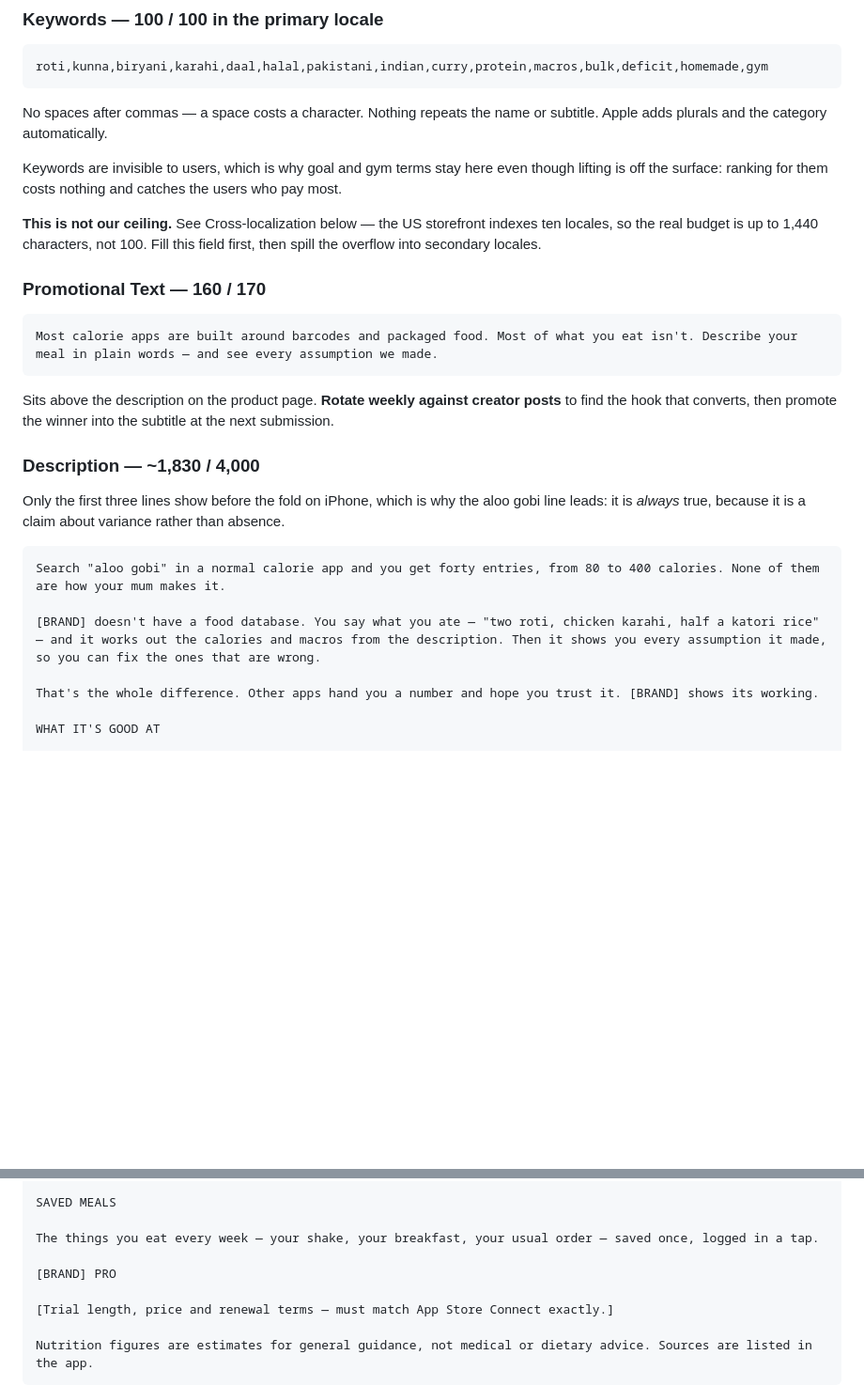
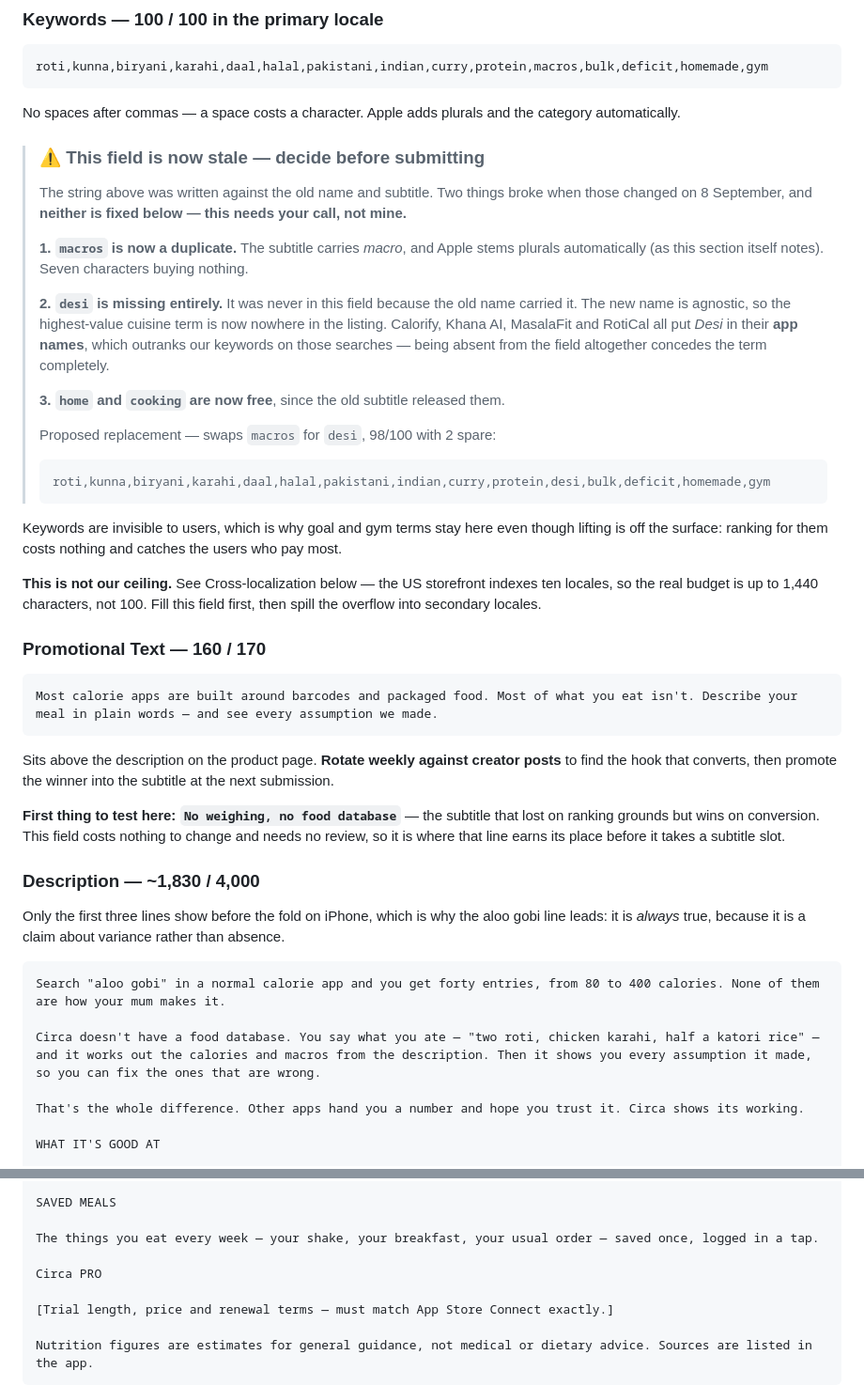
Before and after one commit to Alitariq747/gym-fuel, a Markdown page: store-copy.md, 2 parts joined by grey strips. Shown at 94% size. GitHub-like rendering; blank space fills up the shorter version.

````diff
--- a/store-copy.md
+++ b/store-copy.md
@@ -51,8 +89,32 @@ are wasted characters. Name carries *desi / food / tracker*; subtitle carries
 roti,kunna,biryani,karahi,daal,halal,pakistani,indian,curry,protein,macros,bulk,deficit,homemade,gym
 ```
 
-No spaces after commas — a space costs a character. Nothing repeats the name or
-subtitle. Apple adds plurals and the category automatically.
+No spaces after commas — a space costs a character. Apple adds plurals and the
+category automatically.
+
+> ### ⚠ This field is now stale — decide before submitting
+>
+> The string above was written against the old name and subtitle. Two things broke
+> when those changed on 8 September, and **neither is fixed below — this needs your
+> call, not mine.**
+>
+> **1. `macros` is now a duplicate.** The subtitle carries *macro*, and Apple stems
+> plurals automatically (as this section itself notes). Seven characters buying
+> nothing.
+>
+> **2. `desi` is missing entirely.** It was never in this field because the old name
+> carried it. The new name is agnostic, so the highest-value cuisine term is now
+> nowhere in the listing. Calorify, Khana AI, MasalaFit and RotiCal all put *Desi*
+> in their **app names**, which outranks our keywords on those searches — being
+> absent from the field altogether concedes the term completely.
+>
+> **3. `home` and `cooking` are now free**, since the old subtitle released them.
+>
+> Proposed replacement — swaps `macros` for `desi`, 98/100 with 2 spare:
+>
+> ```
+> roti,kunna,biryani,karahi,daal,halal,pakistani,indian,curry,protein,desi,bulk,deficit,homemade,gym
+> ```
 
 Keywords are invisible to users, which is why goal and gym terms stay here even
 though lifting is off the surface: ranking for them costs nothing and catches the
@@ -72,6 +134,11 @@ Sits above the description on the product page. **Rotate weekly against creator
 posts** to find the hook that converts, then promote the winner into the subtitle
 at the next submission.
 
+**First thing to test here: `No weighing, no food database`** — the subtitle that
+lost on ranking grounds but wins on conversion. This field costs nothing to change
+and needs no review, so it is where that line earns its place before it takes a
+subtitle slot.
+
 ### Description — ~1,830 / 4,000
 
 Only the first three lines show before the fold on iPhone, which is why the aloo
@@ -81,9 +148,9 @@ than absence.
 ```
 Search "aloo gobi" in a normal calorie app and you get forty entries, from 80 to 400 calories. None of them are how your mum makes it.
 
-[BRAND] doesn't have a food database. You say what you ate — "two roti, chicken karahi, half a katori rice" — and it works out the calories and macros from the description. Then it shows you every assumption it made, so you can fix the ones that are wrong.
+Circa doesn't have a food database. You say what you ate — "two roti, chicken karahi, half a katori rice" — and it works out the calories and macros from the description. Then it shows you every assumption it made, so you can fix the ones that are wrong.
 
-That's the whole difference. Other apps hand you a number and hope you trust it. [BRAND] shows its working.
+That's the whole difference. Other apps hand you a number and hope you trust it. Circa shows its working.
 
 WHAT IT'S GOOD AT
 
@@ -103,7 +170,7 @@ SAVED MEALS
 
 The things you eat every week — your shake, your breakfast, your usual order — saved once, logged in a tap.
 
-[BRAND] PRO
+Circa PRO
 
 [Trial length, price and renewal terms — must match App Store Connect exactly.]
 
````
Also changed, not shown: other parts of store-copy.md (+58 -13 lines), build-order.md (+8 -3 lines), project-brief.md (+27 -12 lines).
